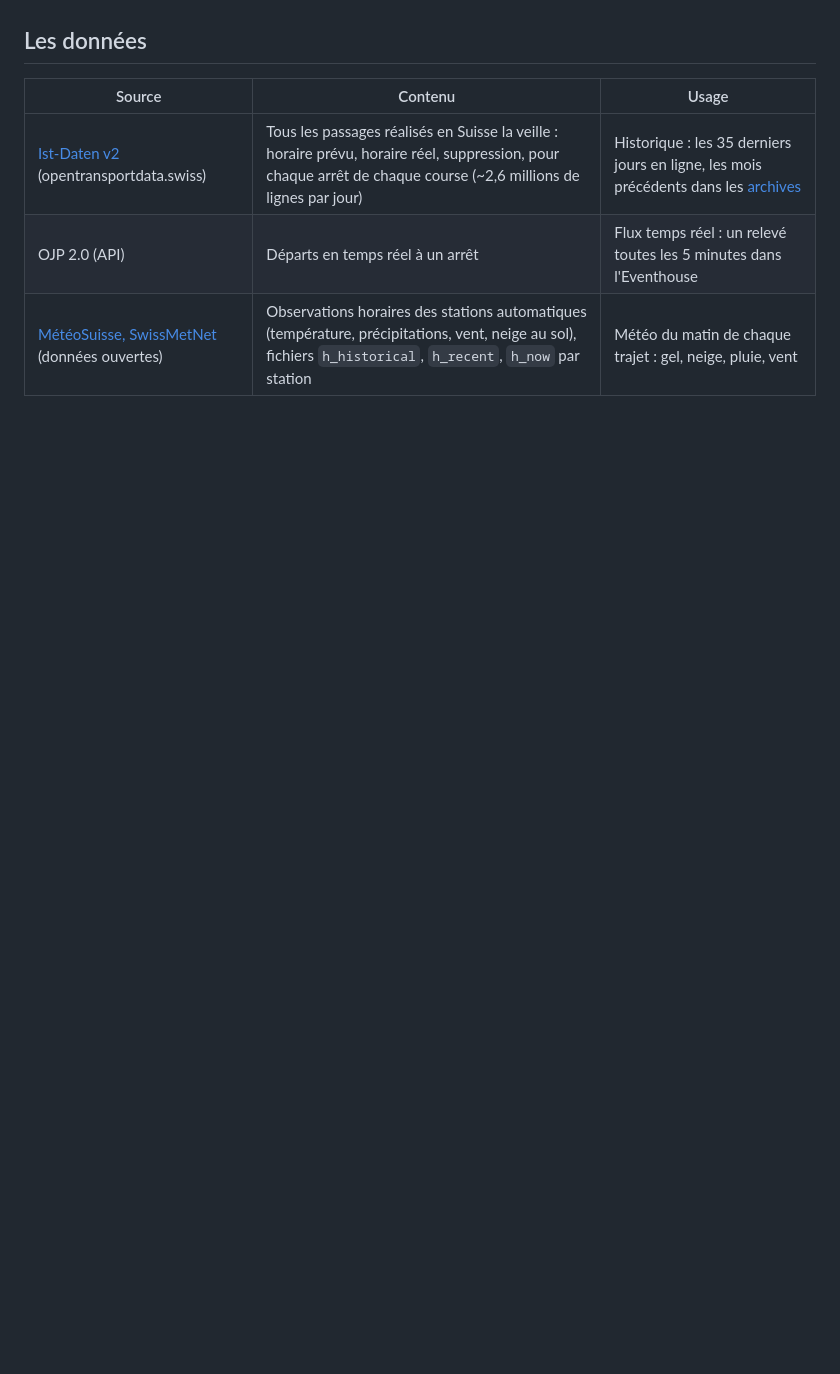
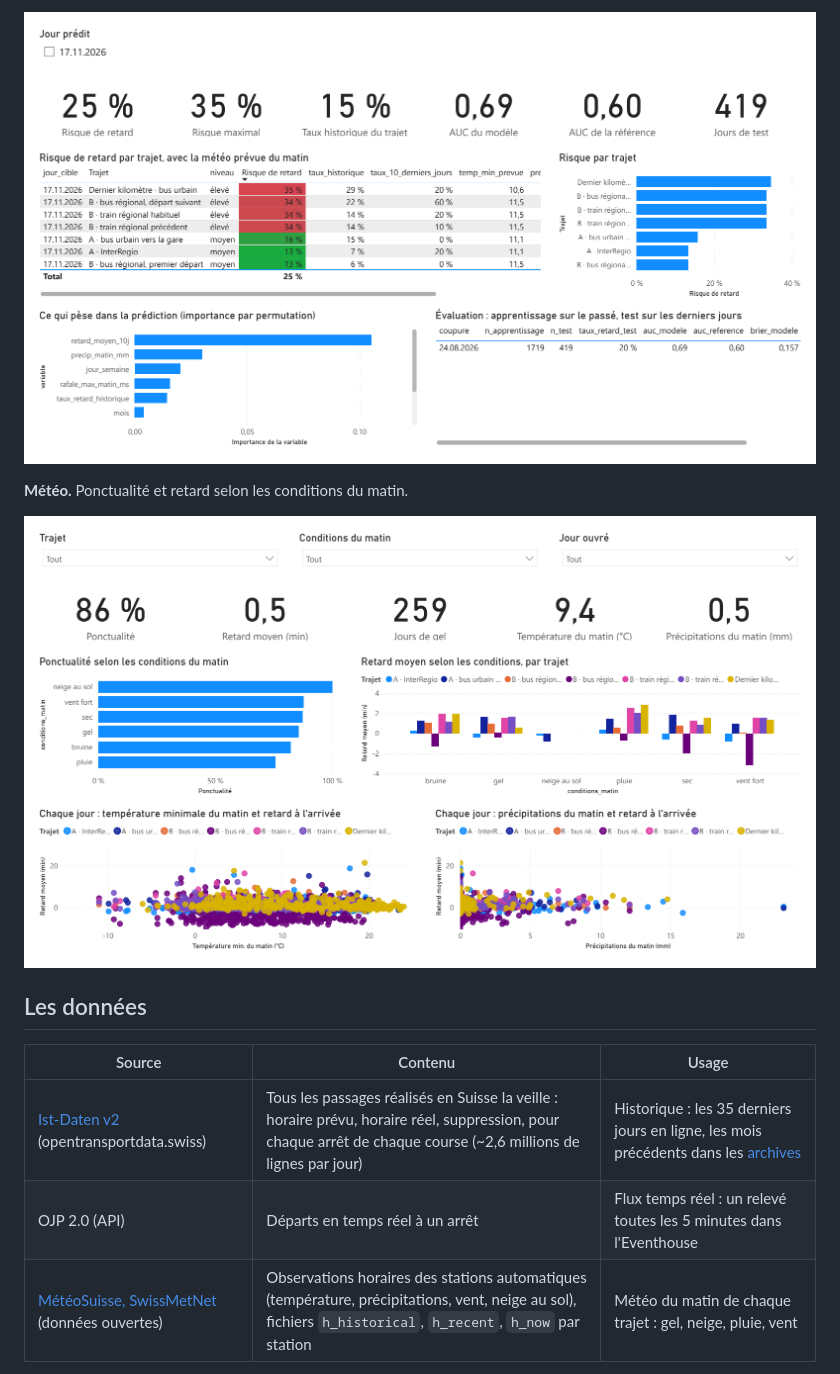
Before and after one commit to nguekeuarthur/ponctualite, a Markdown page: README.md, the part around one of its changes. GitHub-like rendering; pictures changed too: docs/demain.png (added), docs/meteo.png (added); folded sections open; blank space fills up the shorter version.

```diff
--- a/README.md
+++ b/README.md
@@ -8,3 +36,10 @@ Projet personnel construit sur Microsoft Fabric (essai), avec les données ouver
+![Page « Demain » du rapport](docs/demain.png)
+
+**Météo.** Ponctualité et retard selon les conditions du matin.
+
+![Page « Météo » du rapport](docs/meteo.png)
+
+</details>
 
 ## Les données
 
```
Also changed, not shown: other parts of README.md (+29 -0 lines), docs/apercu.gif (added), docs/mes-trajets.png (added), docs/porte-a-porte.png (added), docs/previsions-contre-realite.png (added).
